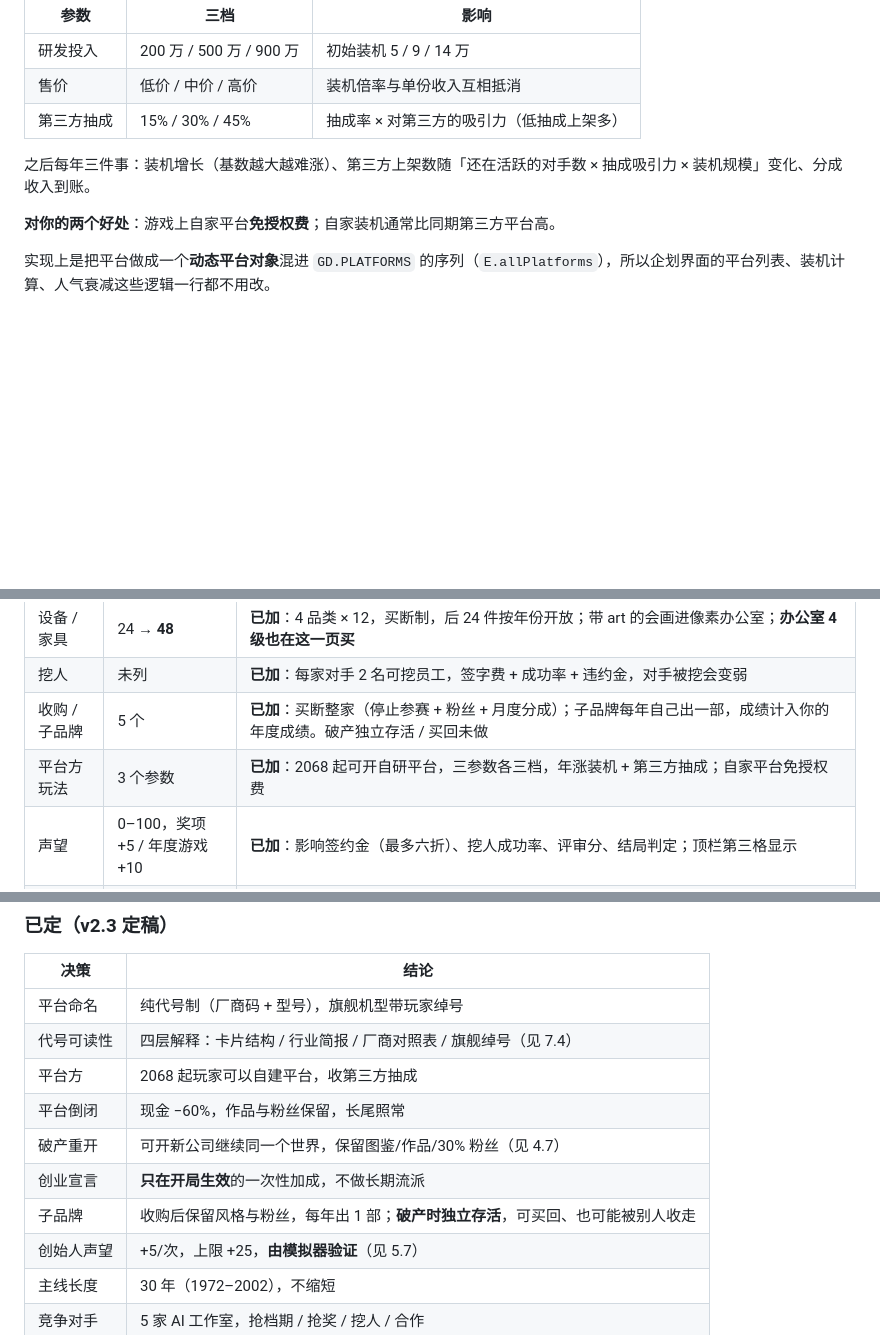
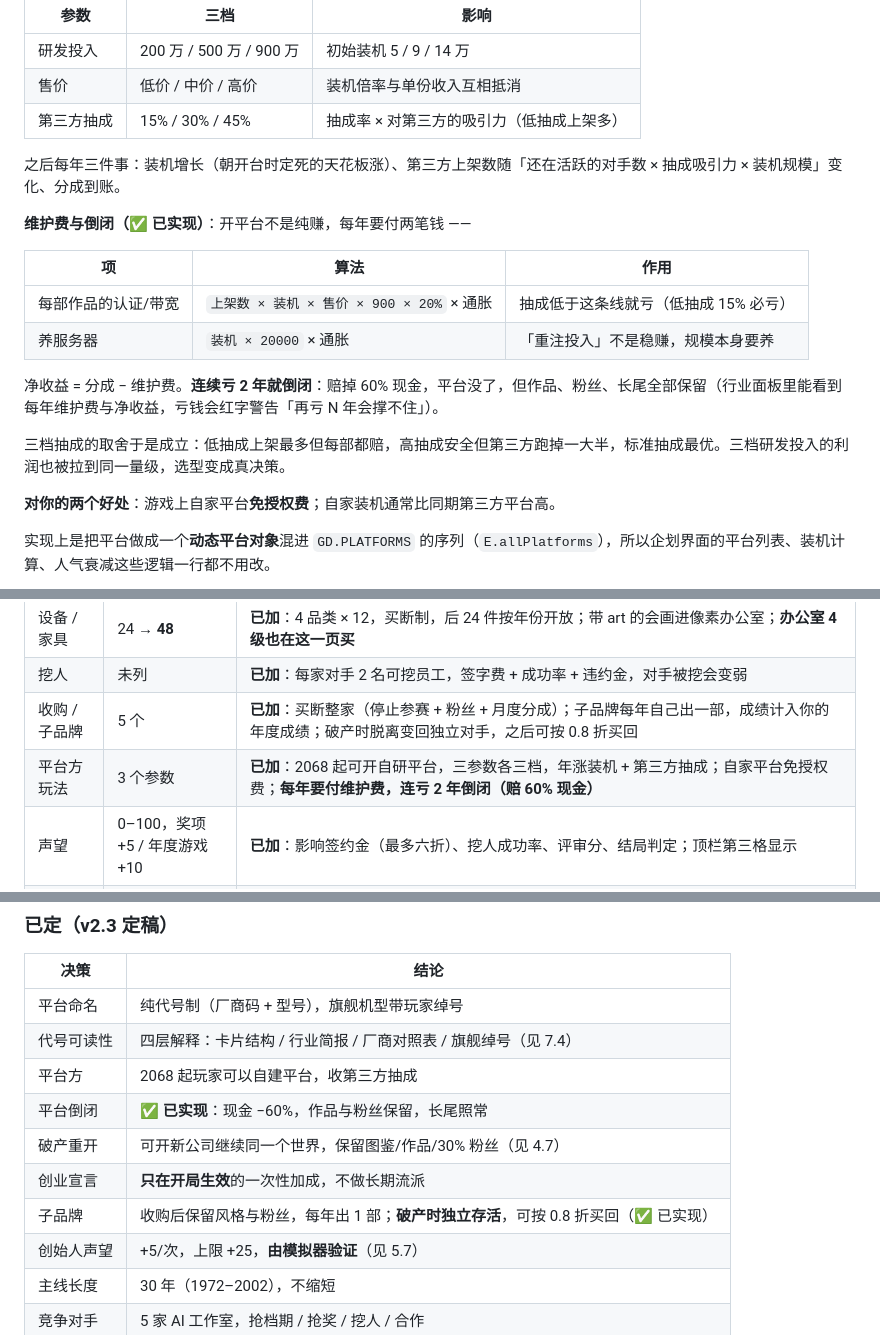
Before and after one commit to MagatamaStudio/game-dev-pipeline-idle, a Markdown page: docs/DESIGN-GDS.md, 3 parts joined by grey strips. Drawn GitHub-style; blank space fills up the shorter version.

```diff
--- a/docs/DESIGN-GDS.md
+++ b/docs/DESIGN-GDS.md
@@ -630,7 +630,18 @@ UI：退市 / 快退市各弹一次提示（`ui.platSeen` 去重，读档进来
 | 售价 | 低价 / 中价 / 高价 | 装机倍率与单份收入互相抵消 |
 | 第三方抽成 | 15% / 30% / 45% | 抽成率 × 对第三方的吸引力（低抽成上架多） |
 
-之后每年三件事：装机增长（基数越大越难涨）、第三方上架数随「还在活跃的对手数 × 抽成吸引力 × 装机规模」变化、分成收入到账。
+之后每年三件事：装机增长（朝开台时定死的天花板涨）、第三方上架数随「还在活跃的对手数 × 抽成吸引力 × 装机规模」变化、分成到账。
+
+**维护费与倒闭（✅ 已实现）**：开平台不是纯赚，每年要付两笔钱 ——
+
+| 项 | 算法 | 作用 |
+|---|---|---|
+| 每部作品的认证/带宽 | `上架数 × 装机 × 售价 × 900 × 20%` × 通胀 | 抽成低于这条线就亏（低抽成 15% 必亏） |
+| 养服务器 | `装机 × 20000` × 通胀 | 「重注投入」不是稳赚，规模本身要养 |
+
+净收益 = 分成 − 维护费。**连续亏 2 年就倒闭**：赔掉 60% 现金，平台没了，但作品、粉丝、长尾全部保留（行业面板里能看到每年维护费与净收益，亏钱会红字警告「再亏 N 年会撑不住」）。
+
+三档抽成的取舍于是成立：低抽成上架最多但每部都赔，高抽成安全但第三方跑掉一大半，标准抽成最优。三档研发投入的利润也被拉到同一量级，选型变成真决策。
 
 **对你的两个好处**：游戏上自家平台**免授权费**；自家装机通常比同期第三方平台高。
 
@@ -1285,8 +1296,8 @@ M0 的目标不是「做完一个游戏」，是**验证那 90 秒好不好玩**
 | 研究项 | 24 → **48** | **已加**：4 支线 × 12，按日历推进；后 24 项按年份逐个开放（1982–2015）|
 | 设备 / 家具 | 24 → **48** | **已加**：4 品类 × 12，买断制，后 24 件按年份开放；带 art 的会画进像素办公室；**办公室 4 级也在这一页买** |
 | 挖人 | 未列 | **已加**：每家对手 2 名可挖员工，签字费 + 成功率 + 违约金，对手被挖会变弱 |
-| 收购 / 子品牌 | 5 个 | **已加**：买断整家（停止参赛 + 粉丝 + 月度分成）；子品牌每年自己出一部，成绩计入你的年度成绩。破产独立存活 / 买回未做 |
-| 平台方玩法 | 3 个参数 | **已加**：2068 起可开自研平台，三参数各三档，年涨装机 + 第三方抽成；自家平台免授权费 |
+| 收购 / 子品牌 | 5 个 | **已加**：买断整家（停止参赛 + 粉丝 + 月度分成）；子品牌每年自己出一部，成绩计入你的年度成绩；破产时脱离变回独立对手，之后可按 0.8 折买回 |
+| 平台方玩法 | 3 个参数 | **已加**：2068 起可开自研平台，三参数各三档，年涨装机 + 第三方抽成；自家平台免授权费；**每年要付维护费，连亏 2 年倒闭（赔 60% 现金）** |
 | 声望 | 0–100，奖项 +5 / 年度游戏 +10 | **已加**：影响签约金（最多六折）、挖人成功率、评审分、结局判定；顶栏第三格显示 |
 | 粉丝年度衰减 | 每年 5% | **已加**：每年结算时衰减 5%，和 fanF 封顶一起压住滚雪球 |
 | 结局判定 | 声望 / 粉丝 / 办公室等级 | **改为按文档**：时代定义者（≥3 次年度游戏且声望 ≥80）/ 一流（声望 ≥50）/ 小而美（粉丝 ≥50 万且办公室 ≤3 级）/ 勉强维生 |
@@ -1354,10 +1365,10 @@ M0 的目标不是「做完一个游戏」，是**验证那 90 秒好不好玩**
 | 平台命名 | 纯代号制（厂商码 + 型号），旗舰机型带玩家绰号 |
 | 代号可读性 | 四层解释：卡片结构 / 行业简报 / 厂商对照表 / 旗舰绰号（见 7.4） |
 | 平台方 | 2068 起玩家可以自建平台，收第三方抽成 |
-| 平台倒闭 | 现金 −60%，作品与粉丝保留，长尾照常 |
+| 平台倒闭 | **✅ 已实现**：现金 −60%，作品与粉丝保留，长尾照常 |
 | 破产重开 | 可开新公司继续同一个世界，保留图鉴/作品/30% 粉丝（见 4.7） |
 | 创业宣言 | **只在开局生效**的一次性加成，不做长期流派 |
-| 子品牌 | 收购后保留风格与粉丝，每年出 1 部；**破产时独立存活**，可买回、也可能被别人收走 |
+| 子品牌 | 收购后保留风格与粉丝，每年出 1 部；**破产时独立存活**，可按 0.8 折买回（✅ 已实现）|
 | 创始人声望 | +5/次，上限 +25，**由模拟器验证**（见 5.7） |
 | 主线长度 | 30 年（1972–2002），不缩短 |
 | 竞争对手 | 5 家 AI 工作室，抢档期 / 抢奖 / 挖人 / 合作 |
```
Also changed, not shown: other parts of docs/DESIGN-GDS.md (+1 -1 lines), README.md (+2 -0 lines), docs/m0-industry.png, 6 other files.
